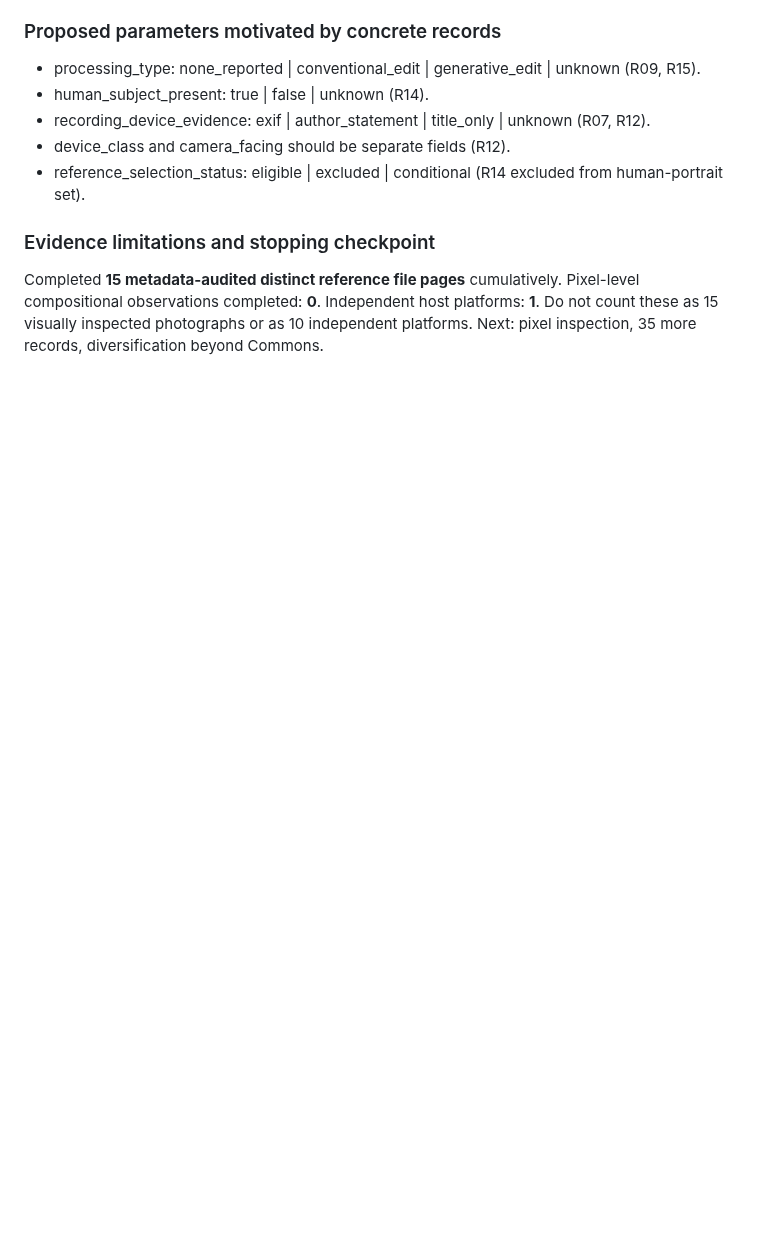
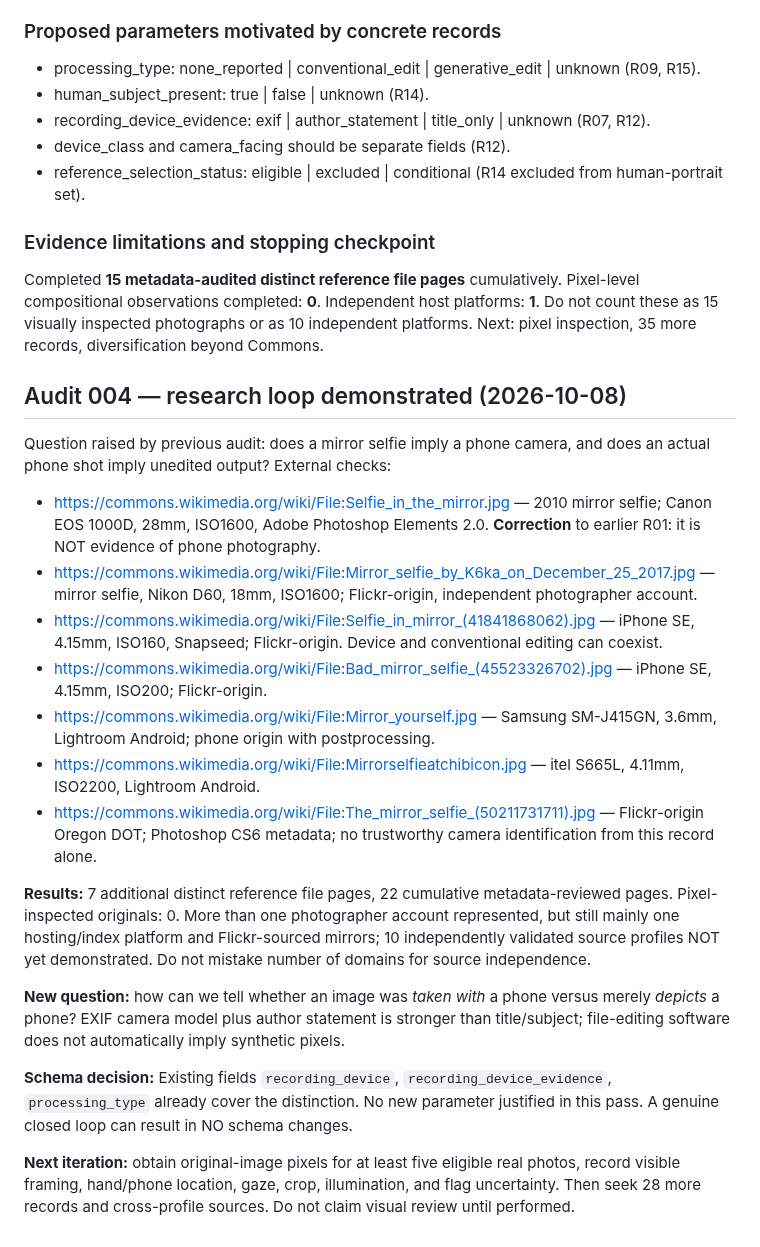
Before and after one commit to sebastiansayama-boop/content_factory, a Markdown page: docs/knowledge/everyday_photography_observations.md, the part around the change. Drawn GitHub-style; blank space fills up the shorter version.

Commit message:
research: verify seven more real photo records, correct camera assumptions, no speculative schema change

```diff
--- a/docs/knowledge/everyday_photography_observations.md
+++ b/docs/knowledge/everyday_photography_observations.md
@@ -99,3 +99,22 @@ This batch examines file-page descriptions and metadata, not the pixels. 10 new
 
 ### Evidence limitations and stopping checkpoint
 Completed **15 metadata-audited distinct reference file pages** cumulatively. Pixel-level compositional observations completed: **0**. Independent host platforms: **1**. Do not count these as 15 visually inspected photographs or as 10 independent platforms. Next: pixel inspection, 35 more records, diversification beyond Commons.
+
+## Audit 004 — research loop demonstrated (2026-10-08)
+Question raised by previous audit: does a mirror selfie imply a phone camera, and does an actual phone shot imply unedited output?
+External checks:
+- https://commons.wikimedia.org/wiki/File:Selfie_in_the_mirror.jpg — 2010 mirror selfie; Canon EOS 1000D, 28mm, ISO1600, Adobe Photoshop Elements 2.0. **Correction** to earlier R01: it is NOT evidence of phone photography.
+- https://commons.wikimedia.org/wiki/File:Mirror_selfie_by_K6ka_on_December_25_2017.jpg — mirror selfie, Nikon D60, 18mm, ISO1600; Flickr-origin, independent photographer account.
+- https://commons.wikimedia.org/wiki/File:Selfie_in_mirror_(41841868062).jpg — iPhone SE, 4.15mm, ISO160, Snapseed; Flickr-origin. Device and conventional editing can coexist.
+- https://commons.wikimedia.org/wiki/File:Bad_mirror_selfie_(45523326702).jpg — iPhone SE, 4.15mm, ISO200; Flickr-origin.
+- https://commons.wikimedia.org/wiki/File:Mirror_yourself.jpg — Samsung SM-J415GN, 3.6mm, Lightroom Android; phone origin with postprocessing.
+- https://commons.wikimedia.org/wiki/File:Mirrorselfieatchibicon.jpg — itel S665L, 4.11mm, ISO2200, Lightroom Android.
+- https://commons.wikimedia.org/wiki/File:The_mirror_selfie_(50211731711).jpg — Flickr-origin Oregon DOT; Photoshop CS6 metadata; no trustworthy camera identification from this record alone.
+
+**Results:** 7 additional distinct reference file pages, 22 cumulative metadata-reviewed pages. Pixel-inspected originals: 0. More than one photographer account represented, but still mainly one hosting/index platform and Flickr-sourced mirrors; 10 independently validated source profiles NOT yet demonstrated. Do not mistake number of domains for source independence.
+
+**New question:** how can we tell whether an image was *taken with* a phone versus merely *depicts* a phone? EXIF camera model plus author statement is stronger than title/subject; file-editing software does not automatically imply synthetic pixels.
+
+**Schema decision:** Existing fields `recording_device`, `recording_device_evidence`, `processing_type` already cover the distinction. No new parameter justified in this pass. A genuine closed loop can result in NO schema changes.
+
+**Next iteration:** obtain original-image pixels for at least five eligible real photos, record visible framing, hand/phone location, gaze, crop, illumination, and flag uncertainty. Then seek 28 more records and cross-profile sources. Do not claim visual review until performed.
```
